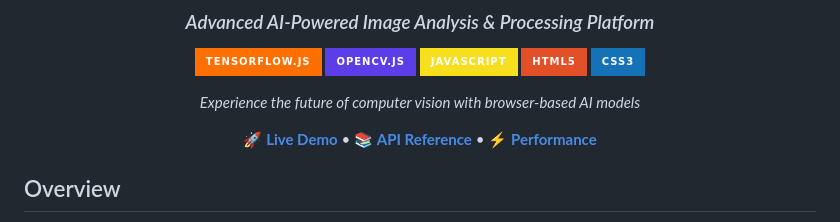
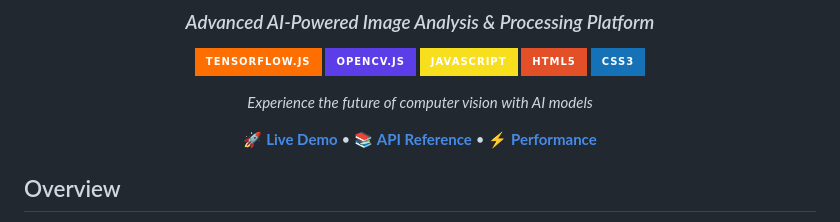
Before and after one commit to Reaishma/IntelliVision-master, a Markdown page: Readme.md, the part around the change. Drawn GitHub-style; badges without logos.

```diff
--- a/Readme.md
+++ b/Readme.md
@@ -12,7 +12,7 @@
 [![HTML5](https://img.shields.io/badge/HTML5-E34F26?style=for-the-badge&logo=html5&logoColor=white)](https://html.spec.whatwg.org/)
 [![CSS3](https://img.shields.io/badge/CSS3-1572B6?style=for-the-badge&logo=css3&logoColor=white)](https://www.w3.org/Style/CSS/)
 
-*Experience the future of computer vision with browser-based AI models*
+*Experience the future of computer vision with  AI models*
 
 [🚀 **Live Demo**](#features) • [📚 **API Reference**](#api-models) • [⚡ **Performance**](#performance-benchmarks)
 
```
